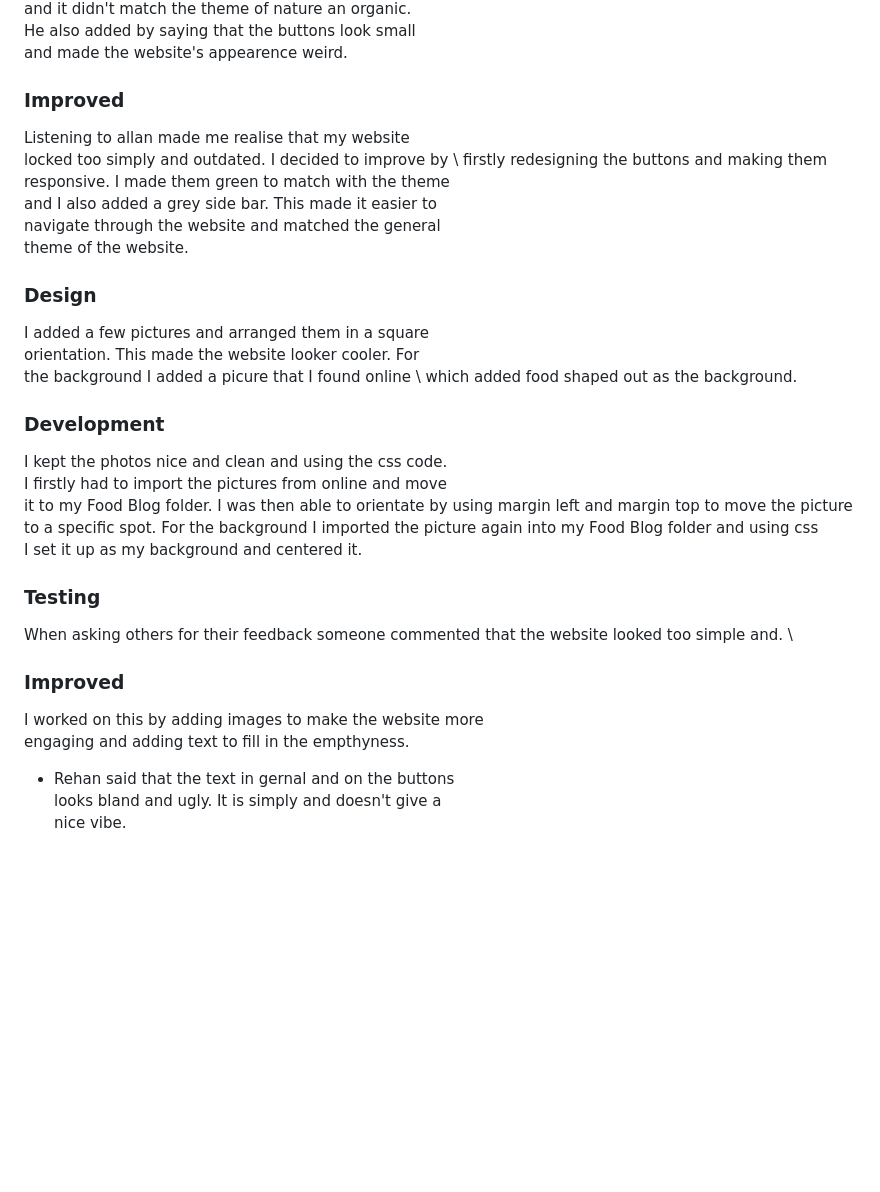
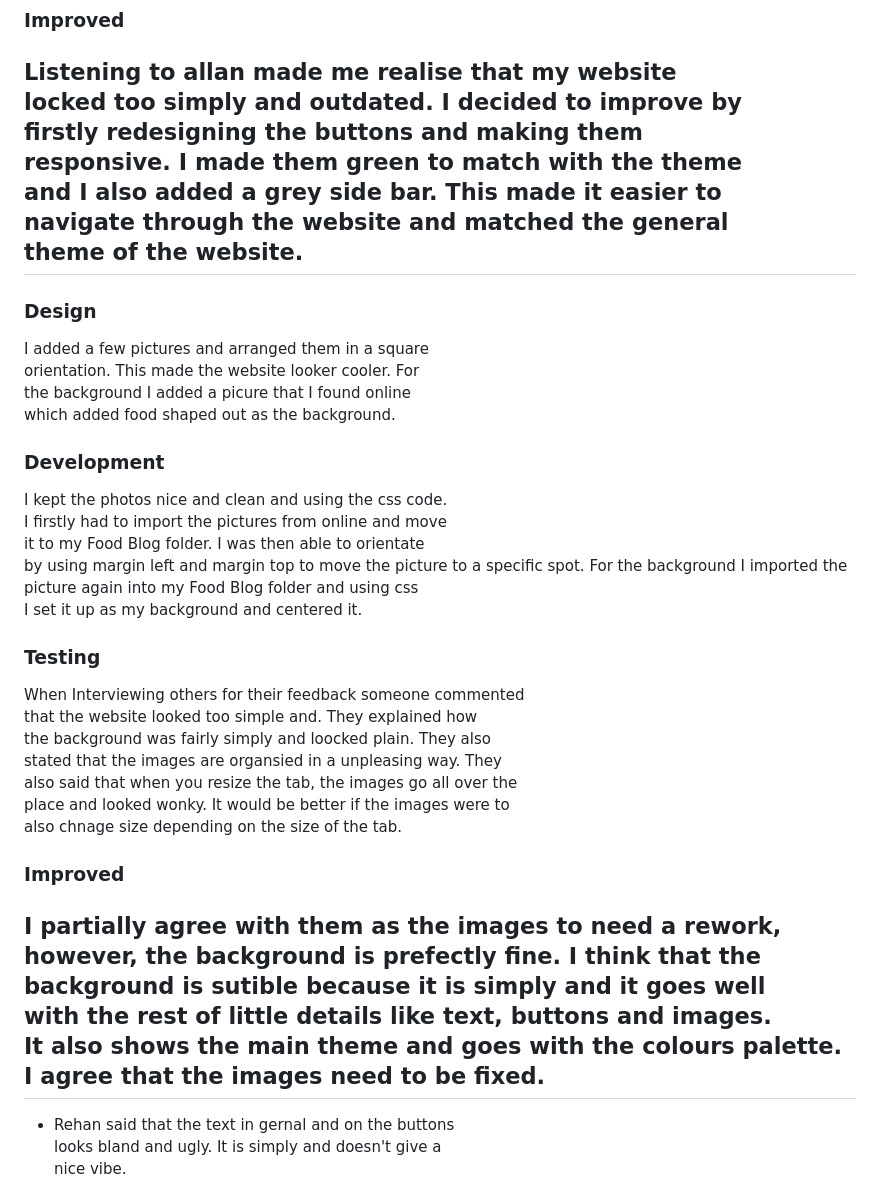
Before and after one commit to aman78099/Food-Blog, a Markdown page: Testing/people's opinion.md, the part around the change printed below. GitHub-like rendering; blank space fills up the shorter version.

```diff
--- a/Testing/people's opinion.md
+++ b/Testing/people's opinion.md
@@ -43,13 +43,7 @@ responsive. I made them green to match with the theme \
 and I also added a grey side bar. This made it easier to \
 navigate through the website and matched the general \
 theme of the website.
-
-
-
-
-
-
-
+---------------------------------------------------------
 ### Design
 I added a few pictures and arranged them in a square \
 orientation. This made the website looker cooler. For \
@@ -59,19 +53,29 @@ which added food shaped out as the background.
 ### Development
 I kept the photos nice and clean and using the css code. \
 I firstly had to import the pictures from online and move \
-it to my Food Blog folder. I was then able to orientate
+it to my Food Blog folder. I was then able to orientate \
 by using margin left and margin top to move the picture
 to a specific spot. For the background I imported the
 picture again into my Food Blog folder and using css \
 I set it up as my background and centered it.
 
 ### Testing
-When asking others for their feedback someone commented
-that the website looked too simple and. \
+When Interviewing others for their feedback someone commented \
+that the website looked too simple and. They explained how \
+the background was fairly simply and loocked plain. They also \
+stated that the images are organsied in a unpleasing way. They \
+also said that when you resize the tab, the images go all over the \
+place and looked wonky. It would be better if the images were to \
+also chnage size depending on the size of the tab.
 
 ### Improved
-  I worked on this by adding images to make the website more \
-  engaging and adding text to fill in the empthyness.
+I partially agree with them as the images to need a rework, \
+however, the background is prefectly fine. I think that the \
+background is sutible because it is simply and it goes well \
+with the rest of little details like text, buttons and images. \
+It also shows the main theme and goes with the colours palette. \
+I agree that the images need to be fixed.
+---------------------------------------------------------
 
 
 
```
Also changed, not shown: other parts of Testing/people's opinion.md (+1 -1 lines).
